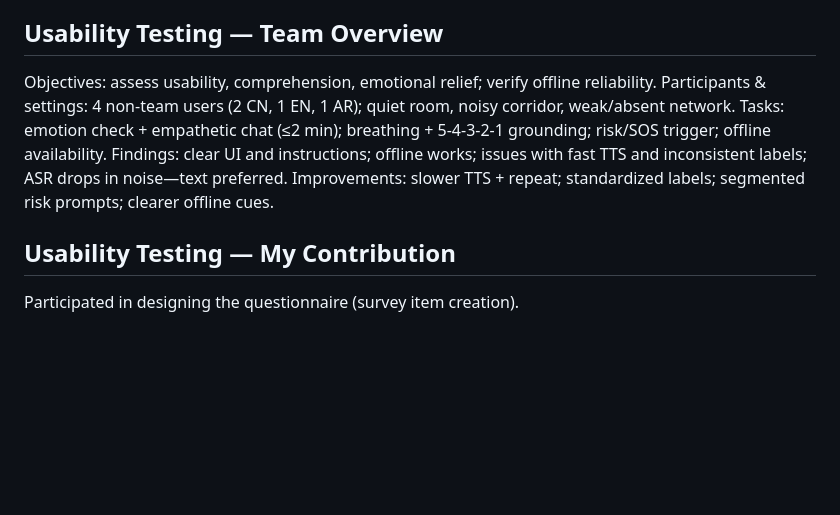
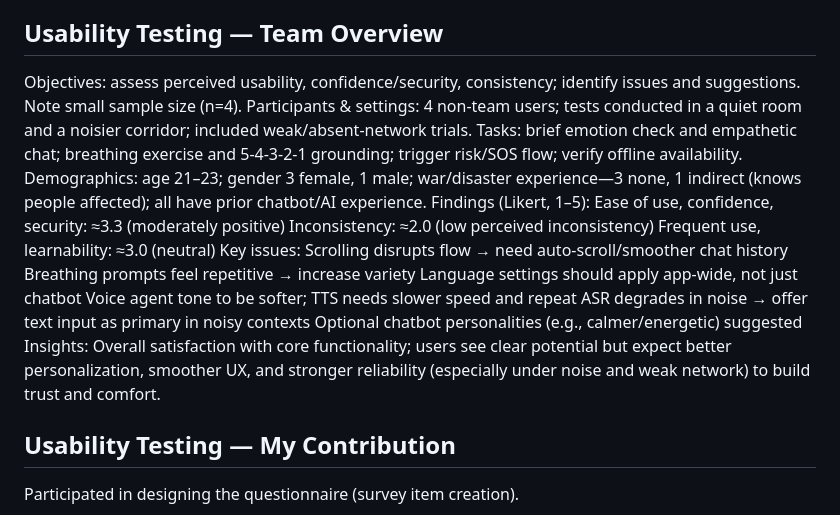
Before and after one commit to heyaozhi/heyaozhi.github.io, a Markdown page: index.md, the part around the change. GitHub-like rendering; blank space fills up the shorter version.

```diff
--- a/index.md
+++ b/index.md
@@ -99,11 +99,22 @@ Offline implementation: implemented an offline model and resource pack that runs
 
 ## Usability Testing — Team Overview
 
-Objectives: assess usability, comprehension, emotional relief; verify offline reliability.
-Participants & settings: 4 non-team users (2 CN, 1 EN, 1 AR); quiet room, noisy corridor, weak/absent network.
-Tasks: emotion check + empathetic chat (≤2 min); breathing + 5-4-3-2-1 grounding; risk/SOS trigger; offline availability.
-Findings: clear UI and instructions; offline works; issues with fast TTS and inconsistent labels; ASR drops in noise—text preferred.
-Improvements: slower TTS + repeat; standardized labels; segmented risk prompts; clearer offline cues.
+Objectives: assess perceived usability, confidence/security, consistency; identify issues and suggestions. Note small sample size (n=4).
+Participants & settings: 4 non‑team users; tests conducted in a quiet room and a noisier corridor; included weak/absent‑network trials.
+Tasks: brief emotion check and empathetic chat; breathing exercise and 5‑4‑3‑2‑1 grounding; trigger risk/SOS flow; verify offline availability.
+Demographics: age 21–23; gender 3 female, 1 male; war/disaster experience—3 none, 1 indirect (knows people affected); all have prior chatbot/AI experience.
+Findings (Likert, 1–5):
+Ease of use, confidence, security: ≈3.3 (moderately positive)
+Inconsistency: ≈2.0 (low perceived inconsistency)
+Frequent use, learnability: ≈3.0 (neutral)
+Key issues:
+Scrolling disrupts flow → need auto‑scroll/smoother chat history
+Breathing prompts feel repetitive → increase variety
+Language settings should apply app‑wide, not just chatbot
+Voice agent tone to be softer; TTS needs slower speed and repeat
+ASR degrades in noise → offer text input as primary in noisy contexts
+Optional chatbot personalities (e.g., calmer/energetic) suggested
+Insights: Overall satisfaction with core functionality; users see clear potential but expect better personalization, smoother UX, and stronger reliability (especially under noise and weak network) to build trust and comfort.
 
 ## Usability Testing — My Contribution
 
```
